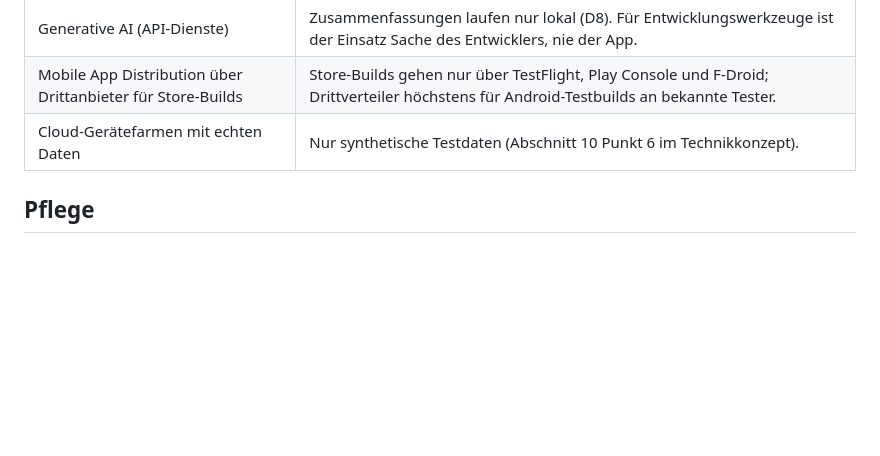
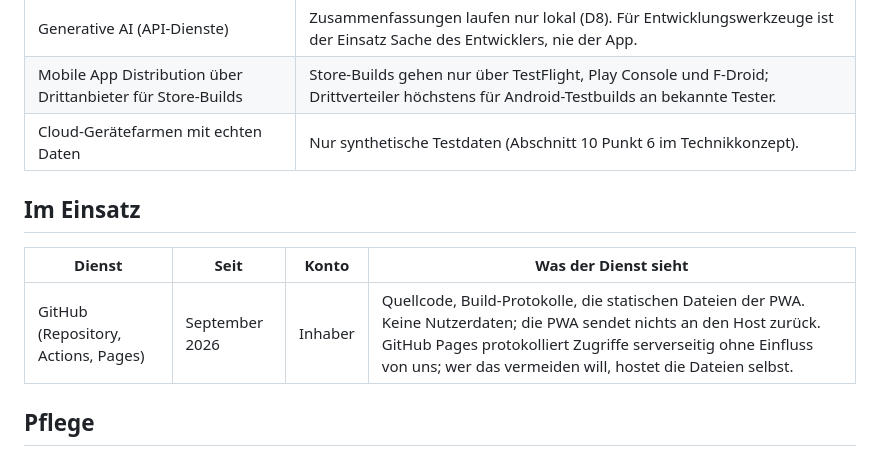
Before and after one commit to bdervishi/tagebuch, a Markdown page: docs/ressourcen.md, the part around the change. GitHub-like rendering; blank space fills up the shorter version.

```diff
--- a/docs/ressourcen.md
+++ b/docs/ressourcen.md
@@ -44,6 +44,12 @@ Grundregel für jede Auswahl: Der Dienst darf nie Nutzerdaten der App sehen. Er
 | Mobile App Distribution über Drittanbieter für Store-Builds | Store-Builds gehen nur über TestFlight, Play Console und F-Droid; Drittverteiler höchstens für Android-Testbuilds an bekannte Tester. |
 | Cloud-Gerätefarmen mit echten Daten | Nur synthetische Testdaten (Abschnitt 10 Punkt 6 im Technikkonzept). |
 
+## Im Einsatz
+
+| Dienst | Seit | Konto | Was der Dienst sieht |
+|--------|------|-------|----------------------|
+| GitHub (Repository, Actions, Pages) | September 2026 | Inhaber | Quellcode, Build-Protokolle, die statischen Dateien der PWA. Keine Nutzerdaten; die PWA sendet nichts an den Host zurück. GitHub Pages protokolliert Zugriffe serverseitig ohne Einfluss von uns; wer das vermeiden will, hostet die Dateien selbst. |
+
 ## Pflege
 
 - Wenn ein Dienst eingesetzt wird: hier eintragen, mit Datum, Kontoinhaber und was der Dienst sieht.
```
Also changed, not shown: CLAUDE.md (+10 -1 lines), README.md (+2 -1 lines).
